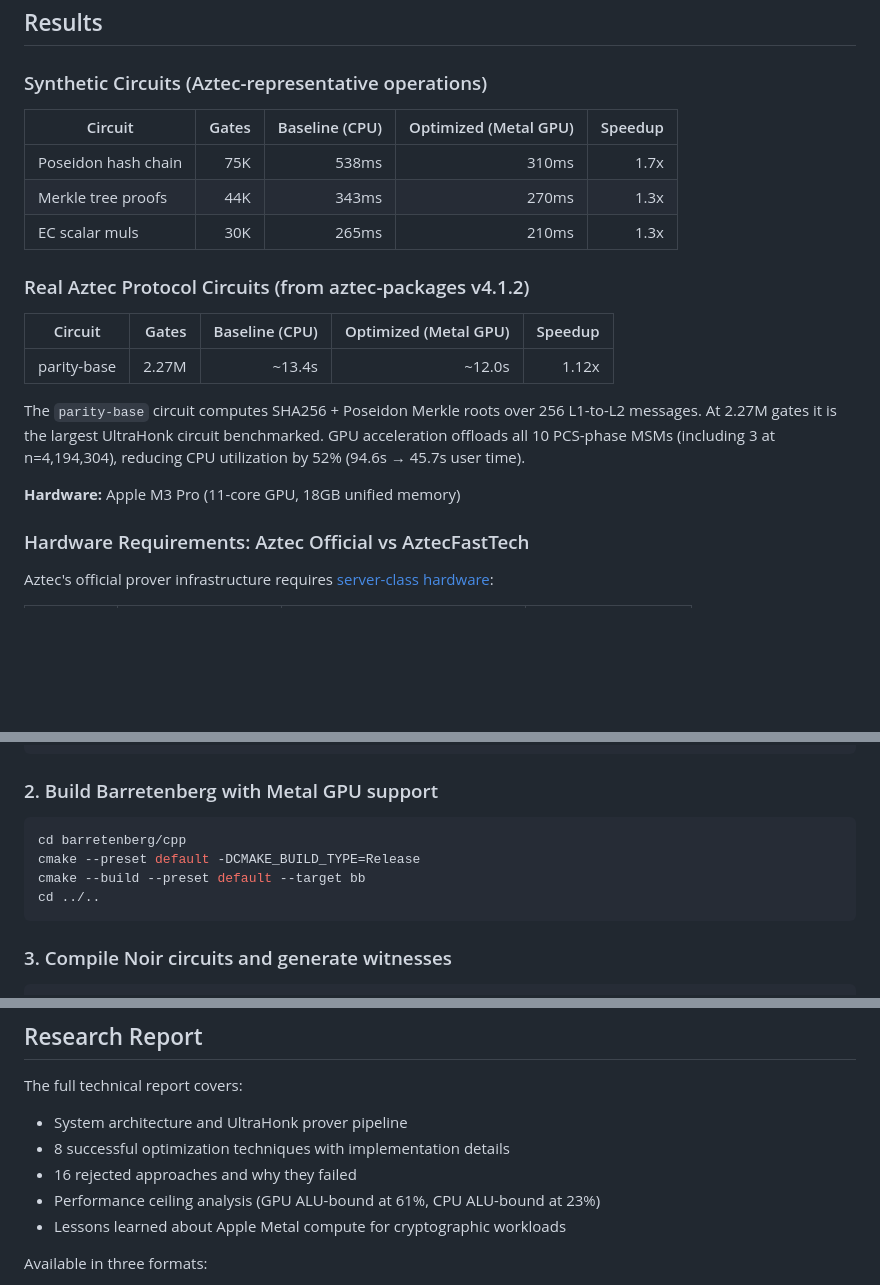
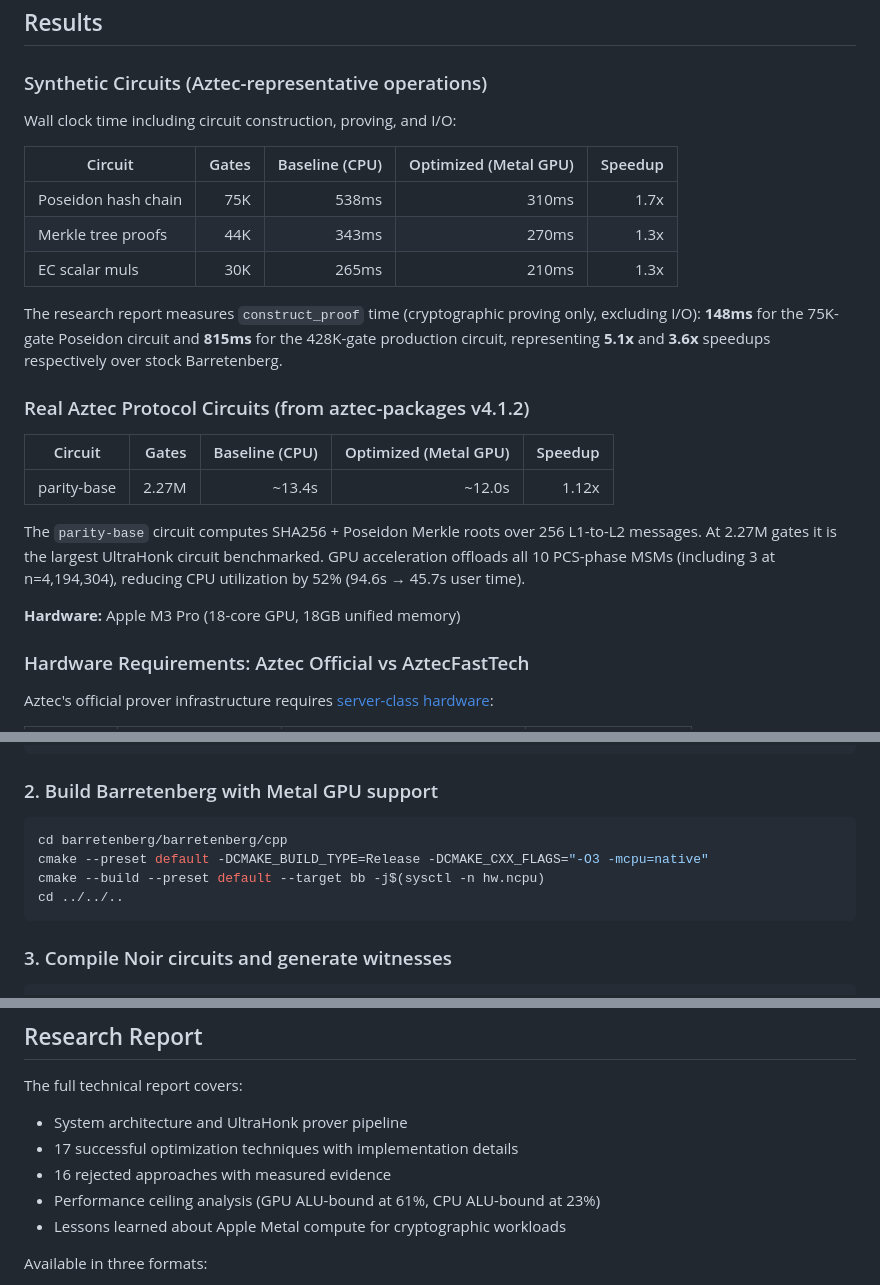
Before and after one commit to carni-ships/AztecFastTech, a Markdown page: README.md, 3 parts joined by grey strips. GitHub-like rendering; blank space fills up the shorter version.

````diff
--- a/README.md
+++ b/README.md
@@ -6,11 +6,15 @@ Hardware-accelerated UltraHonk (BN254) proving using Apple Metal compute shaders
 
 ### Synthetic Circuits (Aztec-representative operations)
 
+Wall clock time including circuit construction, proving, and I/O:
+
 | Circuit | Gates | Baseline (CPU) | Optimized (Metal GPU) | Speedup |
 |---------|------:|---------------:|----------------------:|--------:|
 | Poseidon hash chain | 75K | 538ms | 310ms | 1.7x |
 | Merkle tree proofs | 44K | 343ms | 270ms | 1.3x |
 | EC scalar muls | 30K | 265ms | 210ms | 1.3x |
+
+The research report measures `construct_proof` time (cryptographic proving only, excluding I/O): **148ms** for the 75K-gate Poseidon circuit and **815ms** for the 428K-gate production circuit, representing **5.1x** and **3.6x** speedups respectively over stock Barretenberg.
 
 ### Real Aztec Protocol Circuits (from aztec-packages v4.1.2)
 
@@ -20,7 +24,7 @@ Hardware-accelerated UltraHonk (BN254) proving using Apple Metal compute shaders
 
 The `parity-base` circuit computes SHA256 + Poseidon Merkle roots over 256 L1-to-L2 messages. At 2.27M gates it is the largest UltraHonk circuit benchmarked. GPU acceleration offloads all 10 PCS-phase MSMs (including 3 at n=4,194,304), reducing CPU utilization by 52% (94.6s → 45.7s user time).
 
-**Hardware:** Apple M3 Pro (11-core GPU, 18GB unified memory)
+**Hardware:** Apple M3 Pro (18-core GPU, 18GB unified memory)
 
 ### Hardware Requirements: Aztec Official vs AztecFastTech
 
@@ -99,10 +103,10 @@ cd AztecFastTech
 ### 2. Build Barretenberg with Metal GPU support
 
 ```bash
-cd barretenberg/cpp
-cmake --preset default -DCMAKE_BUILD_TYPE=Release
-cmake --build --preset default --target bb
-cd ../..
+cd barretenberg/barretenberg/cpp
+cmake --preset default -DCMAKE_BUILD_TYPE=Release -DCMAKE_CXX_FLAGS="-O3 -mcpu=native"
+cmake --build --preset default --target bb -j$(sysctl -n hw.ncpu)
+cd ../../..
 ```
 
 ### 3. Compile Noir circuits and generate witnesses
@@ -229,8 +233,8 @@ bb prove -b target/parity_base.json -w target/parity_base.gz -o proof
 
 The full technical report covers:
 - System architecture and UltraHonk prover pipeline
-- 8 successful optimization techniques with implementation details
-- 16 rejected approaches and why they failed
+- 17 successful optimization techniques with implementation details
+- 16 rejected approaches with measured evidence
 - Performance ceiling analysis (GPU ALU-bound at 61%, CPU ALU-bound at 23%)
 - Lessons learned about Apple Metal compute for cryptographic workloads
 
````
Also changed, not shown: RESEARCH_REPORT.md (+17 -1 lines).
